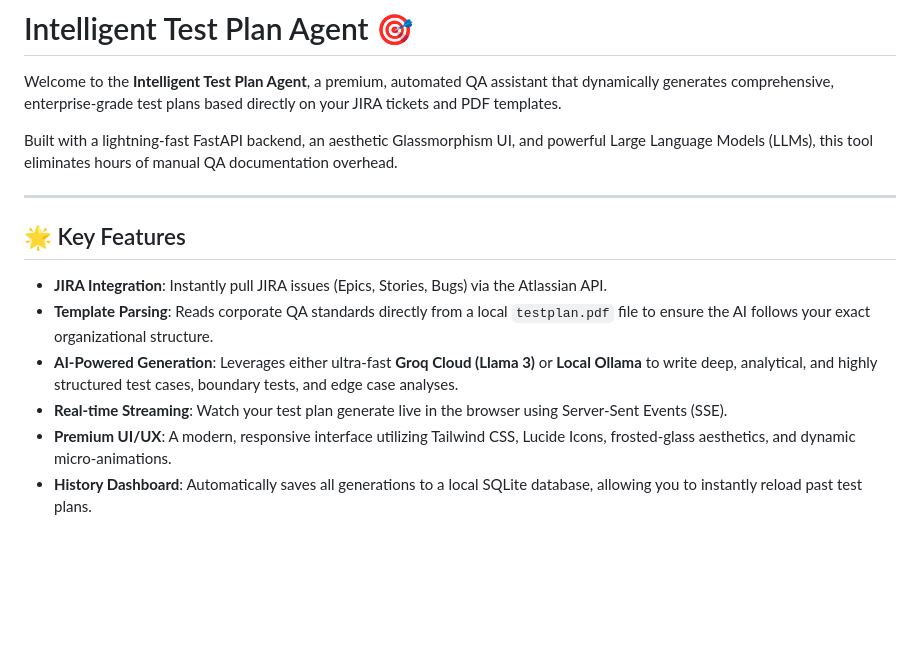
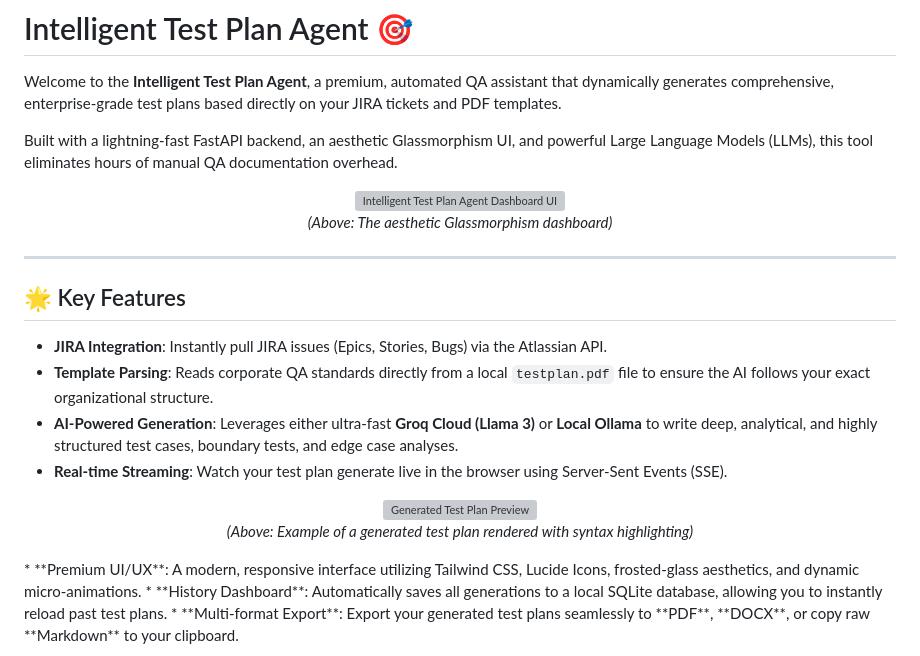
Before and after one commit to ShreyasBh02/Intelligent-Test-Plan-Agent, a Markdown page: README.md, the part around the change. GitHub-like rendering; blank space fills up the shorter version; grey boxes are pictures that could not be loaded.

Commit message:
docs: add UI screenshot placeholders

```diff
--- a/README.md
+++ b/README.md
@@ -3,6 +3,12 @@
 Welcome to the **Intelligent Test Plan Agent**, a premium, automated QA assistant that dynamically generates comprehensive, enterprise-grade test plans based directly on your JIRA tickets and PDF templates.
 
 Built with a lightning-fast FastAPI backend, an aesthetic Glassmorphism UI, and powerful Large Language Models (LLMs), this tool eliminates hours of manual QA documentation overhead.
+
+<p align="center">
+  <img src="assets/ui-screenshot.png" alt="Intelligent Test Plan Agent Dashboard UI" width="800">
+  <br>
+  <em>(Above: The aesthetic Glassmorphism dashboard)</em>
+</p>
 
 ---
 
@@ -12,6 +18,12 @@ Built with a lightning-fast FastAPI backend, an aesthetic Glassmorphism UI, and
 *   **Template Parsing**: Reads corporate QA standards directly from a local `testplan.pdf` file to ensure the AI follows your exact organizational structure.
 *   **AI-Powered Generation**: Leverages either ultra-fast **Groq Cloud (Llama 3)** or **Local Ollama** to write deep, analytical, and highly structured test cases, boundary tests, and edge case analyses.
 *   **Real-time Streaming**: Watch your test plan generate live in the browser using Server-Sent Events (SSE).
+
+<p align="center">
+  <img src="assets/test-plan-screenshot.png" alt="Generated Test Plan Preview" width="800">
+  <br>
+  <em>(Above: Example of a generated test plan rendered with syntax highlighting)</em>
+</p>
 *   **Premium UI/UX**: A modern, responsive interface utilizing Tailwind CSS, Lucide Icons, frosted-glass aesthetics, and dynamic micro-animations.
 *   **History Dashboard**: Automatically saves all generations to a local SQLite database, allowing you to instantly reload past test plans.
 *   **Multi-format Export**: Export your generated test plans seamlessly to **PDF**, **DOCX**, or copy raw **Markdown** to your clipboard.
```
